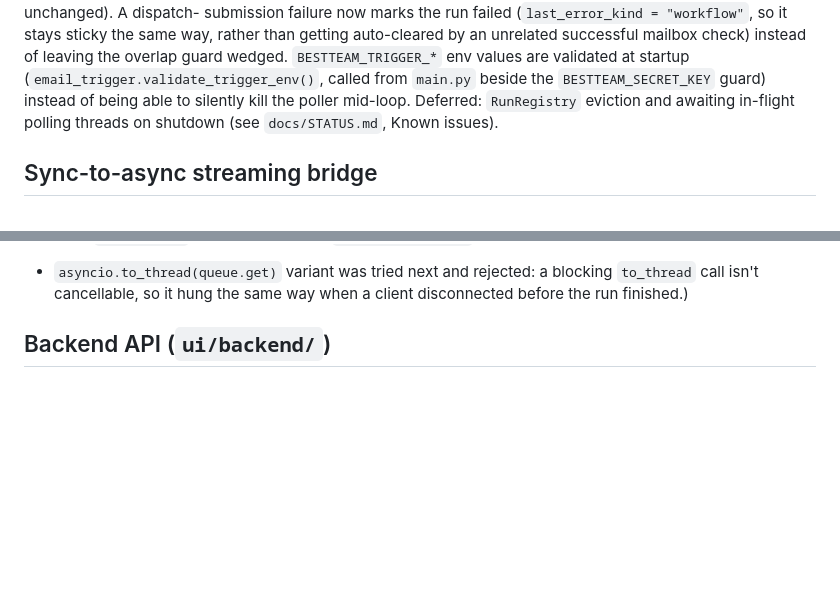
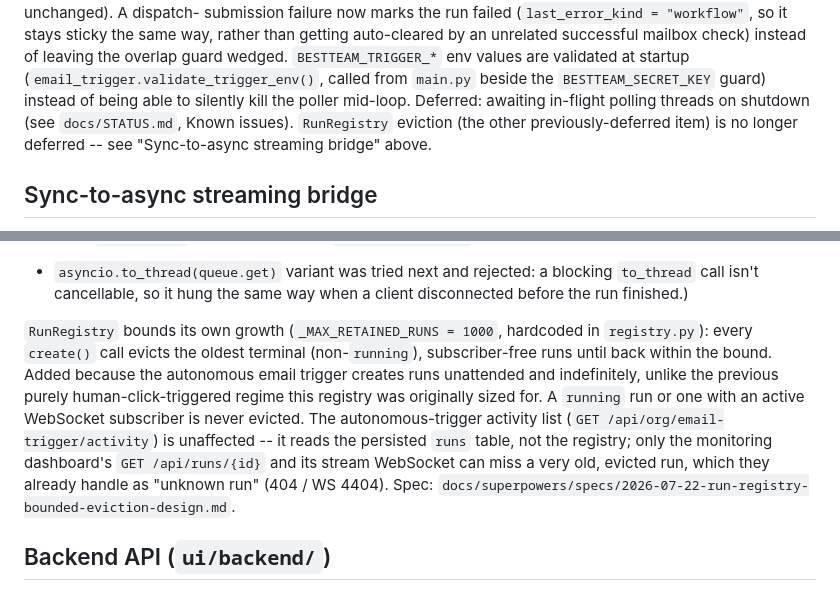
Before and after one commit to GavinLai2023/bestteam, a Markdown page: ui/backend/CLAUDE.md, 2 parts joined by grey strips. GitHub-like rendering; blank space fills up the shorter version.

Commit message:
docs(registry): record bounded RunRegistry eviction
Co-Authored-By: Claude Sonnet 5 <noreply@anthropic.com>

```diff
--- a/ui/backend/CLAUDE.md
+++ b/ui/backend/CLAUDE.md
@@ -111,8 +111,10 @@ unrelated successful mailbox check) instead of leaving the overlap guard
 wedged. `BESTTEAM_TRIGGER_*` env values are validated at startup
 (`email_trigger.validate_trigger_env()`, called from `main.py` beside the
 `BESTTEAM_SECRET_KEY` guard) instead of being able to silently kill the
-poller mid-loop. Deferred: `RunRegistry` eviction and awaiting in-flight
-polling threads on shutdown (see `docs/STATUS.md`, Known issues).
+poller mid-loop. Deferred: awaiting in-flight polling threads on shutdown (see
+`docs/STATUS.md`, Known issues). `RunRegistry` eviction (the other
+previously-deferred item) is no longer deferred -- see "Sync-to-async
+streaming bridge" above.
 
 ## Sync-to-async streaming bridge
 
@@ -131,6 +133,19 @@ the WebSocket handler's `queue.get()` blocked forever. (A `queue.SimpleQueue`
 + `asyncio.to_thread(queue.get)` variant was tried next and rejected: a
 blocking `to_thread` call isn't cancellable, so it hung the same way when a
 client disconnected before the run finished.)
+
+`RunRegistry` bounds its own growth (`_MAX_RETAINED_RUNS = 1000`, hardcoded
+in `registry.py`): every `create()` call evicts the oldest terminal
+(non-`running`), subscriber-free runs until back within the bound. Added
+because the autonomous email trigger creates runs unattended and
+indefinitely, unlike the previous purely human-click-triggered regime this
+registry was originally sized for. A `running` run or one with an active
+WebSocket subscriber is never evicted. The autonomous-trigger activity list
+(`GET /api/org/email-trigger/activity`) is unaffected -- it reads the
+persisted `runs` table, not the registry; only the monitoring dashboard's
+`GET /api/runs/{id}` and its stream WebSocket can miss a very old, evicted
+run, which they already handle as "unknown run" (404 / WS 4404). Spec:
+`docs/superpowers/specs/2026-07-22-run-registry-bounded-eviction-design.md`.
 
 ## Backend API (`ui/backend/`)
 
```
Also changed, not shown: docs/STATUS.md (+13 -4 lines).
